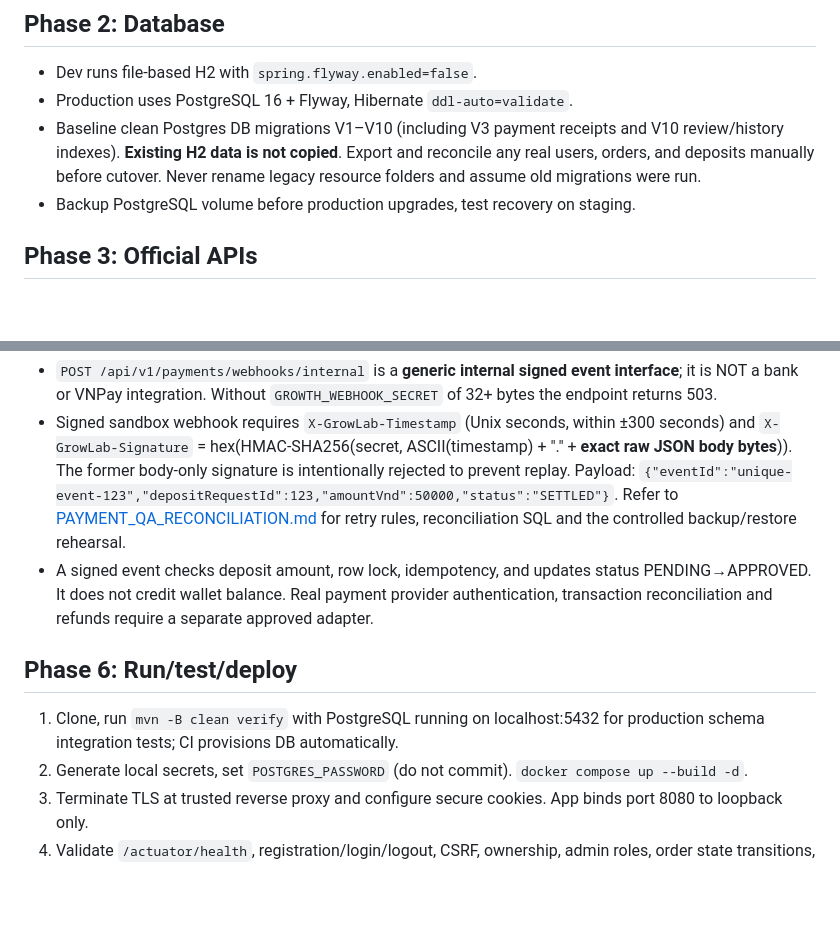
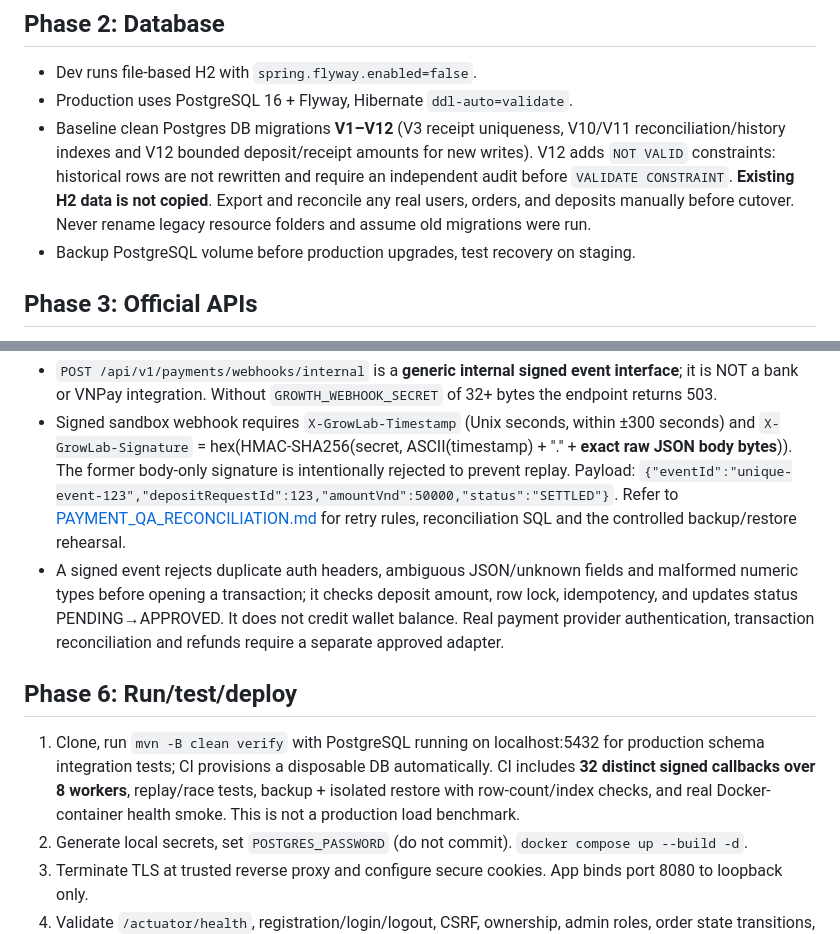
Before and after one commit to NguyenNghiDuc/wed-dichvufb, a Markdown page: docs/DEPLOYMENT.md, 2 parts joined by grey strips. GitHub-like rendering; blank space fills up the shorter version.

Commit message:
docs(deploy): align Flyway V12, signed webhook headers and CI recovery/load scope

```diff
--- a/docs/DEPLOYMENT.md
+++ b/docs/DEPLOYMENT.md
@@ -3,7 +3,7 @@
 ## Phase 2: Database
 - Dev runs file-based H2 with `spring.flyway.enabled=false`.
 - Production uses PostgreSQL 16 + Flyway, Hibernate `ddl-auto=validate`.
-- Baseline clean Postgres DB migrations V1–V10 (including V3 payment receipts and V10 review/history indexes). **Existing H2 data is not copied**. Export and reconcile any real users, orders, and deposits manually before cutover. Never rename legacy resource folders and assume old migrations were run.
+- Baseline clean Postgres DB migrations **V1–V12** (V3 receipt uniqueness, V10/V11 reconciliation/history indexes and V12 bounded deposit/receipt amounts for new writes). V12 adds `NOT VALID` constraints: historical rows are not rewritten and require an independent audit before `VALIDATE CONSTRAINT`. **Existing H2 data is not copied**. Export and reconcile any real users, orders, and deposits manually before cutover. Never rename legacy resource folders and assume old migrations were run.
 - Backup PostgreSQL volume before production upgrades, test recovery on staging.
 
 ## Phase 3: Official APIs
@@ -19,10 +19,10 @@
 ## Phase 5: Payments
 - `POST /api/v1/payments/webhooks/internal` is a **generic internal signed event interface**; it is NOT a bank or VNPay integration. Without `GROWTH_WEBHOOK_SECRET` of 32+ bytes the endpoint returns 503.
 - Signed sandbox webhook requires `X-GrowLab-Timestamp` (Unix seconds, within ±300 seconds) and `X-GrowLab-Signature` = hex(HMAC-SHA256(secret, ASCII(timestamp) + "." + **exact raw JSON body bytes**)). The former body-only signature is intentionally rejected to prevent replay. Payload: `{"eventId":"unique-event-123","depositRequestId":123,"amountVnd":50000,"status":"SETTLED"}`. Refer to [PAYMENT_QA_RECONCILIATION.md](PAYMENT_QA_RECONCILIATION.md) for retry rules, reconciliation SQL and the controlled backup/restore rehearsal.
-- A signed event checks deposit amount, row lock, idempotency, and updates status PENDING→APPROVED. It does not credit wallet balance. Real payment provider authentication, transaction reconciliation and refunds require a separate approved adapter.
+- A signed event rejects duplicate auth headers, ambiguous JSON/unknown fields and malformed numeric types before opening a transaction; it checks deposit amount, row lock, idempotency, and updates status PENDING→APPROVED. It does not credit wallet balance. Real payment provider authentication, transaction reconciliation and refunds require a separate approved adapter.
 
 ## Phase 6: Run/test/deploy
-1. Clone, run `mvn -B clean verify` with PostgreSQL running on localhost:5432 for production schema integration tests; CI provisions DB automatically.
+1. Clone, run `mvn -B clean verify` with PostgreSQL running on localhost:5432 for production schema integration tests; CI provisions a disposable DB automatically. CI includes **32 distinct signed callbacks over 8 workers**, replay/race tests, backup + isolated restore with row-count/index checks, and real Docker-container health smoke. This is not a production load benchmark.
 2. Generate local secrets, set `POSTGRES_PASSWORD` (do not commit). `docker compose up --build -d`.
 3. Terminate TLS at trusted reverse proxy and configure secure cookies. App binds port 8080 to loopback only.
 4. Validate `/actuator/health`, registration/login/logout, CSRF, ownership, admin roles, order state transitions, scheduling, notifications, read-only YouTube test, disabled AI behavior, webhook bad signature, duplicate event, database backup.
```
